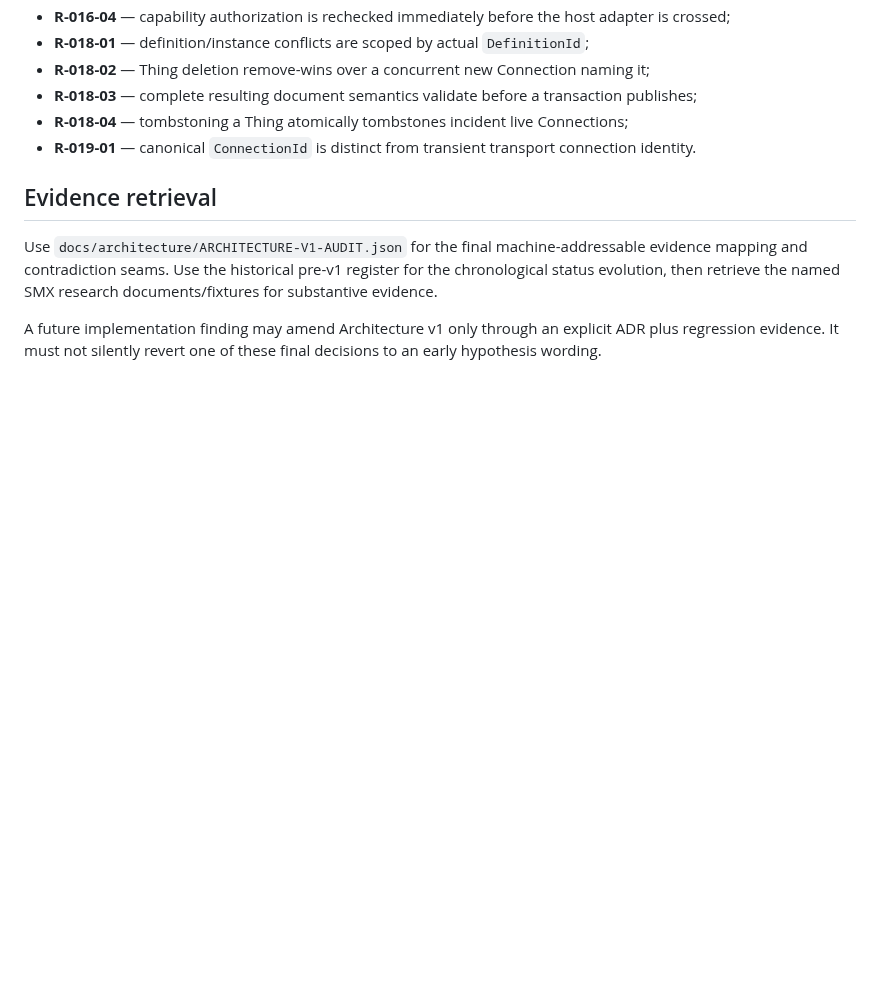
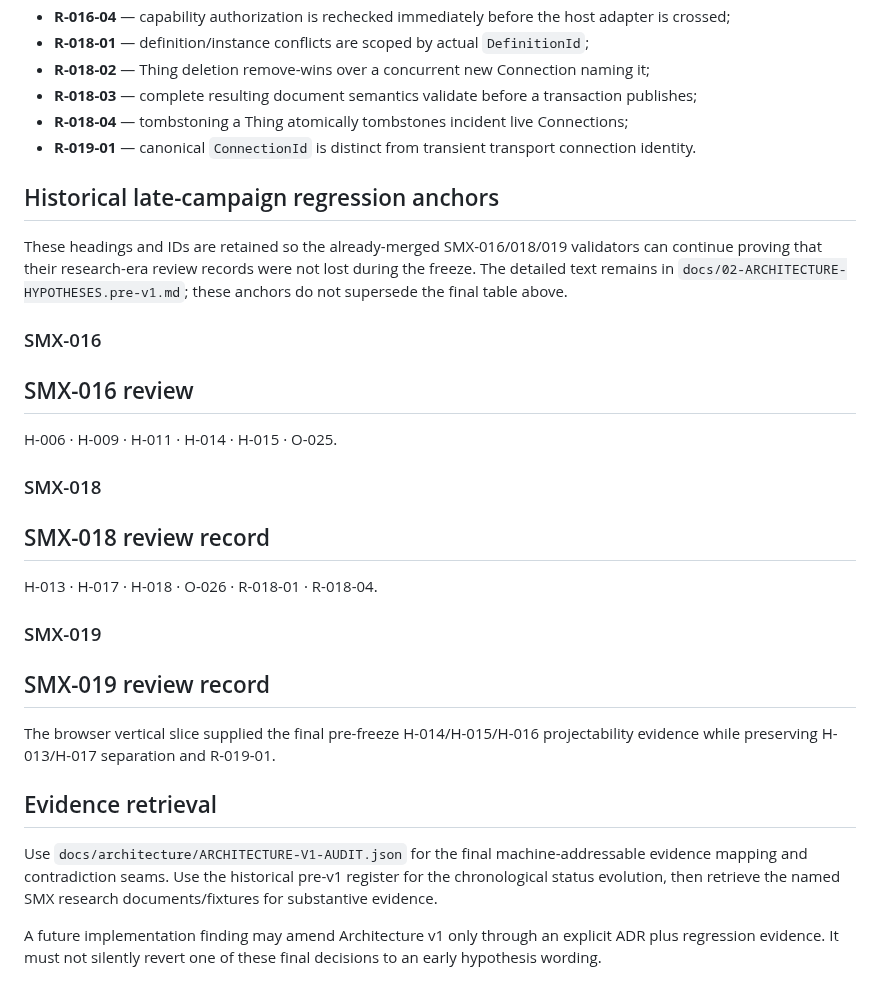
Before and after one commit to techrote/SplashMX, a Markdown page: docs/02-ARCHITECTURE-HYPOTHESES.md, the part around the change. GitHub-like rendering; blank space fills up the shorter version.

Commit message:
SMX-020: retain late-campaign hypothesis regression anchors

```diff
--- a/docs/02-ARCHITECTURE-HYPOTHESES.md
+++ b/docs/02-ARCHITECTURE-HYPOTHESES.md
@@ -48,6 +48,28 @@ Destructive campaigns found boundary defects that are now part of the frozen con
 - **R-018-04** — tombstoning a Thing atomically tombstones incident live Connections;
 - **R-019-01** — canonical `ConnectionId` is distinct from transient transport connection identity.
 
+## Historical late-campaign regression anchors
+
+These headings and IDs are retained so the already-merged SMX-016/018/019 validators can continue proving that their research-era review records were not lost during the freeze. The detailed text remains in `docs/02-ARCHITECTURE-HYPOTHESES.pre-v1.md`; these anchors do not supersede the final table above.
+
+### SMX-016
+
+## SMX-016 review
+
+H-006 · H-009 · H-011 · H-014 · H-015 · O-025.
+
+### SMX-018
+
+## SMX-018 review record
+
+H-013 · H-017 · H-018 · O-026 · R-018-01 · R-018-04.
+
+### SMX-019
+
+## SMX-019 review record
+
+The browser vertical slice supplied the final pre-freeze H-014/H-015/H-016 projectability evidence while preserving H-013/H-017 separation and R-019-01.
+
 ## Evidence retrieval
 
 Use `docs/architecture/ARCHITECTURE-V1-AUDIT.json` for the final machine-addressable evidence mapping and contradiction seams. Use the historical pre-v1 register for the chronological status evolution, then retrieve the named SMX research documents/fixtures for substantive evidence.
```
